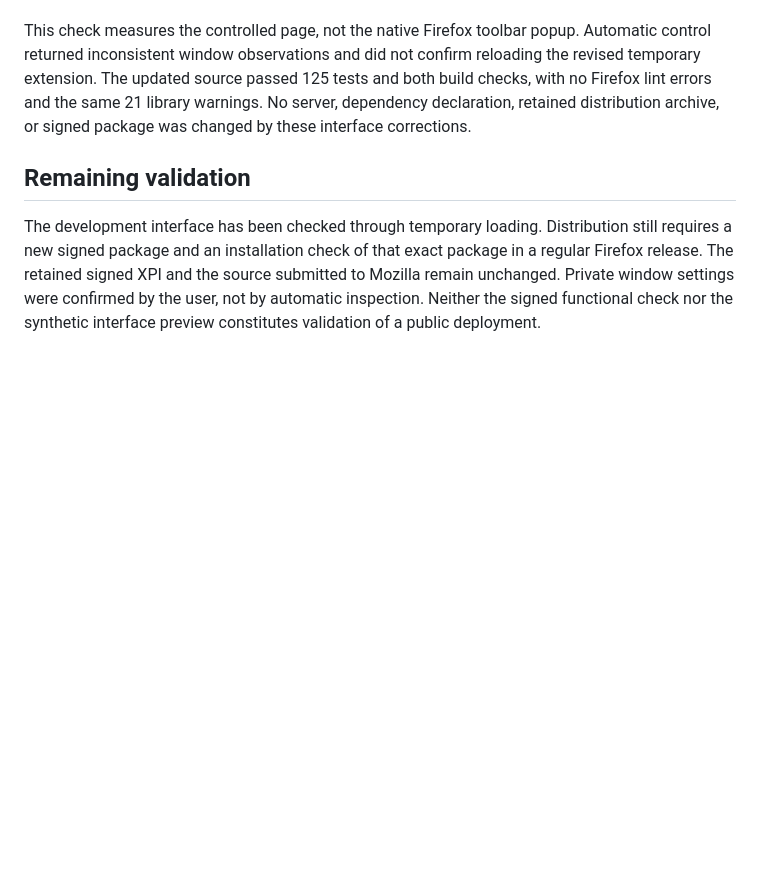
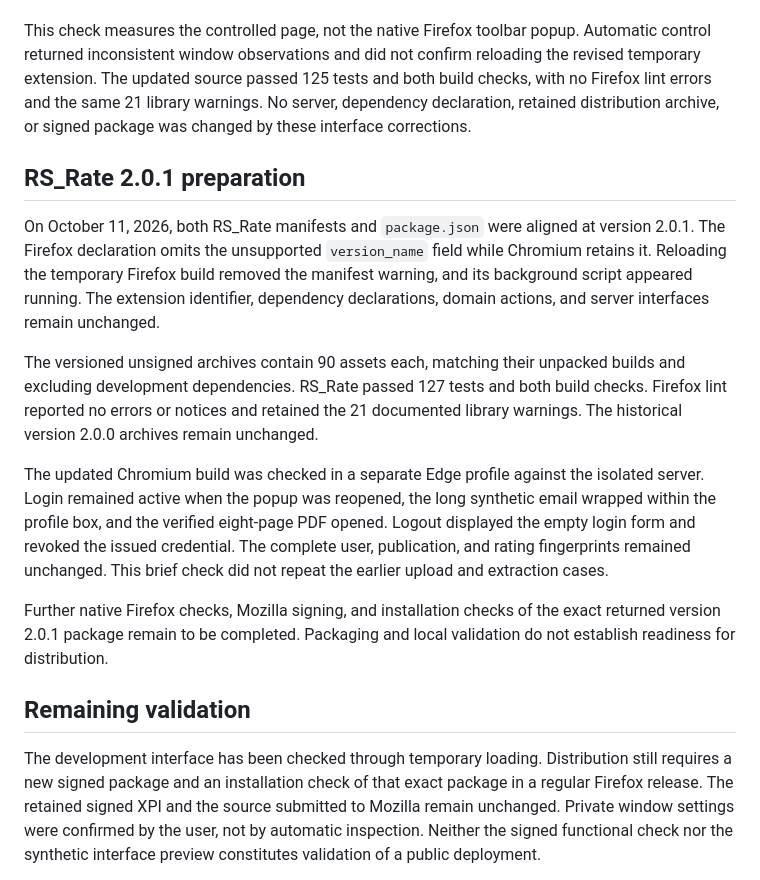
Before and after one commit to Miccighel/Readersourcing-2.0-RS_Server, a Markdown page: docs/integration.md, the part around the change. Drawn GitHub-style; blank space fills up the shorter version.

Commit message:
Record RS_Rate 2.0.1 preparation checks

```diff
--- a/docs/integration.md
+++ b/docs/integration.md
@@ -177,6 +177,25 @@ inconsistent window observations and did not confirm reloading the revised tempo
 passed 125 tests and both build checks, with no Firefox lint errors and the same 21 library warnings. No server,
 dependency declaration, retained distribution archive, or signed package was changed by these interface corrections.
 
+## RS_Rate 2.0.1 preparation
+
+On October 11, 2026, both RS_Rate manifests and `package.json` were aligned at version 2.0.1. The Firefox declaration
+omits the unsupported `version_name` field while Chromium retains it. Reloading the temporary Firefox build removed
+the manifest warning, and its background script appeared running. The extension identifier, dependency declarations,
+domain actions, and server interfaces remain unchanged.
+
+The versioned unsigned archives contain 90 assets each, matching their unpacked builds and excluding development
+dependencies. RS_Rate passed 127 tests and both build checks. Firefox lint reported no errors or notices and retained
+the 21 documented library warnings. The historical version 2.0.0 archives remain unchanged.
+
+The updated Chromium build was checked in a separate Edge profile against the isolated server. Login remained active
+when the popup was reopened, the long synthetic email wrapped within the profile box, and the verified eight-page
+PDF opened. Logout displayed the empty login form and revoked the issued credential. The complete user, publication,
+and rating fingerprints remained unchanged. This brief check did not repeat the earlier upload and extraction cases.
+
+Further native Firefox checks, Mozilla signing, and installation checks of the exact returned version 2.0.1 package
+remain to be completed. Packaging and local validation do not establish readiness for distribution.
+
 ## Remaining validation
 
 The development interface has been checked through temporary loading. Distribution still requires a new signed
```
